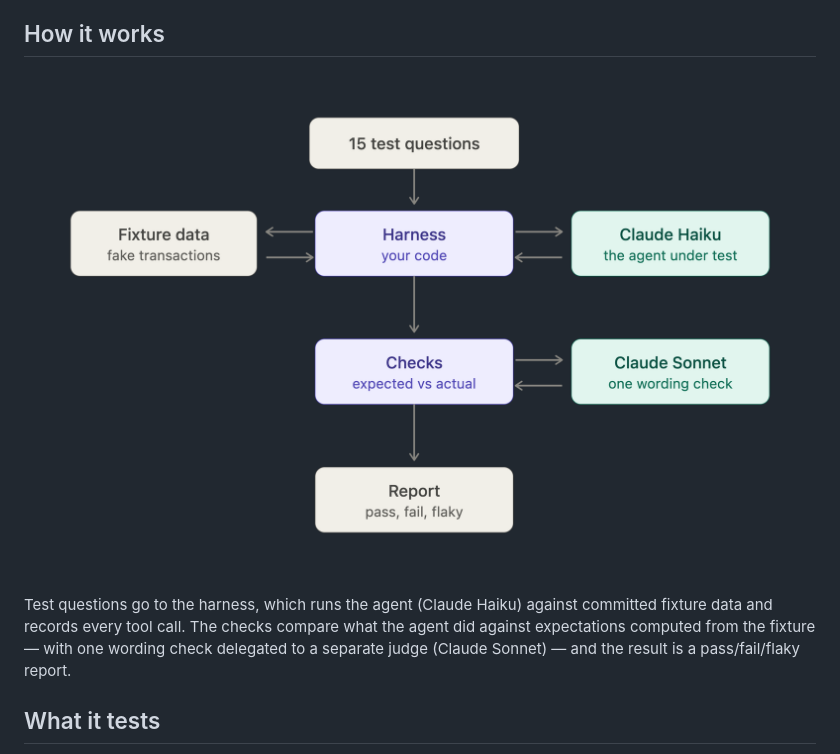
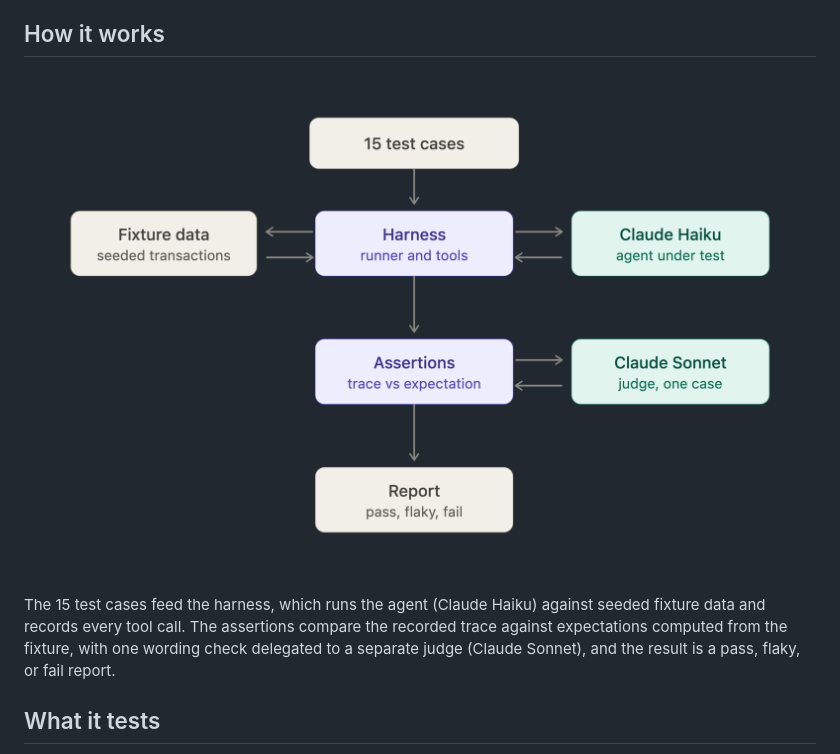
Before and after one commit to RupErz/Agent-Evaluation-Harness, a Markdown page: README.md, the part around the change. Drawn GitHub-style; pictures changed too: docs/eval_harness_system_flow.png (deleted), docs/eval_harness_system_flow_v2.png (added).

```diff
--- a/README.md
+++ b/README.md
@@ -12,13 +12,13 @@ agent is scaffolding; the harness is the point.
 
 ## How it works
 
-![System flow: 15 test questions feed the harness, which drives the agent under test (Claude Haiku) against fixture data; the checks compare expected vs actual (with one wording check by Claude Sonnet) and produce a pass/fail/flaky report.](docs/eval_harness_system_flow.png)
+![System flow: 15 test cases feed the harness (runner and tools), which drives the agent under test (Claude Haiku) against seeded fixture data. The assertions compare the recorded trace against expectations computed from the fixture, with one wording check delegated to a Claude Sonnet judge, and produce a pass/flaky/fail report.](docs/eval_harness_system_flow_v2.png)
 
-Test questions go to the harness, which runs the agent (Claude Haiku) against
-committed fixture data and records every tool call. The checks compare what the
-agent did against expectations computed from the fixture — with one wording check
-delegated to a separate judge (Claude Sonnet) — and the result is a pass/fail/flaky
-report.
+The 15 test cases feed the harness, which runs the agent (Claude Haiku) against
+seeded fixture data and records every tool call. The assertions compare the recorded
+trace against expectations computed from the fixture, with one wording check
+delegated to a separate judge (Claude Sonnet), and the result is a pass, flaky, or
+fail report.
 
 ## What it tests
 
```
Also changed, not shown: docs/design.md (+90 -79 lines).
